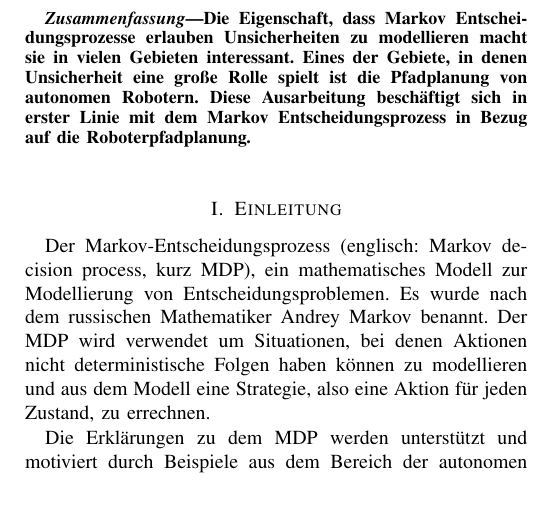
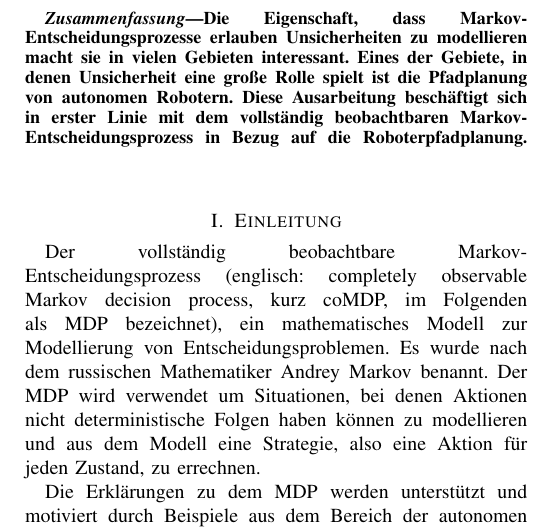
Before and after one commit to Cakem1x/proseminarAnthropomatik_MDP_POMDP, a LaTeX paper (paper.tex): part of one column of page 1 of 5, cut so that both start at the same text, the shorter picture padded with empty space. Compiled offline with pdfLaTeX.

Commit message:
Some more changes to the abstract and introduction...

```diff
--- a/paper.tex
+++ b/paper.tex
@@ -46,12 +46,12 @@
 
 
 \begin{abstract}
-Die Eigenschaft, dass Markov Entscheidungsprozesse erlauben Unsicherheiten zu modellieren macht sie in vielen Gebieten interessant. Eines der Gebiete, in denen Unsicherheit eine große Rolle spielt ist die Pfadplanung von autonomen Robotern. Diese Ausarbeitung beschäftigt sich in erster Linie mit dem  Markov Entscheidungsprozess in Bezug auf die Roboterpfadplanung.
+Die Eigenschaft, dass Markov-Entscheidungsprozesse erlauben Unsicherheiten zu modellieren macht sie in vielen Gebieten interessant. Eines der Gebiete, in denen Unsicherheit eine große Rolle spielt ist die Pfadplanung von autonomen Robotern. Diese Ausarbeitung beschäftigt sich in erster Linie mit dem vollständig beobachtbaren Markov-Entscheidungsprozess in Bezug auf die Roboterpfadplanung.
 \end{abstract}
 
 
 \section{Einleitung}
-Der Markov-Entscheidungsprozess (englisch: Markov decision process, kurz MDP), ein mathematisches Modell zur Modellierung von Entscheidungsproblemen. Es wurde nach dem russischen Mathematiker Andrey Markov benannt. Der MDP wird verwendet um Situationen, bei denen Aktionen nicht deterministische Folgen haben können zu modellieren und aus dem Modell eine Strategie, also eine Aktion für jeden Zustand, zu errechnen.
+Der vollständig beobachtbare Markov-Entscheidungsprozess (englisch: completely observable Markov decision process, kurz coMDP, im Folgenden als MDP bezeichnet), ein mathematisches Modell zur Modellierung von Entscheidungsproblemen. Es wurde nach dem russischen Mathematiker Andrey Markov benannt. Der MDP wird verwendet um Situationen, bei denen Aktionen nicht deterministische Folgen haben können zu modellieren und aus dem Modell eine Strategie, also eine Aktion für jeden Zustand, zu errechnen.
 
 Die Erklärungen zu dem MDP werden unterstützt und motiviert durch Beispiele aus dem Bereich der autonomen Robotern. Die angeführten Beispiele basieren auf Beispielen aus \cite{thrun2005probabilistic}. Damit soll in keinster Weise impliziert werden, dass der MDP lediglich in diesem Bereich für von Interesse ist.
 
```
